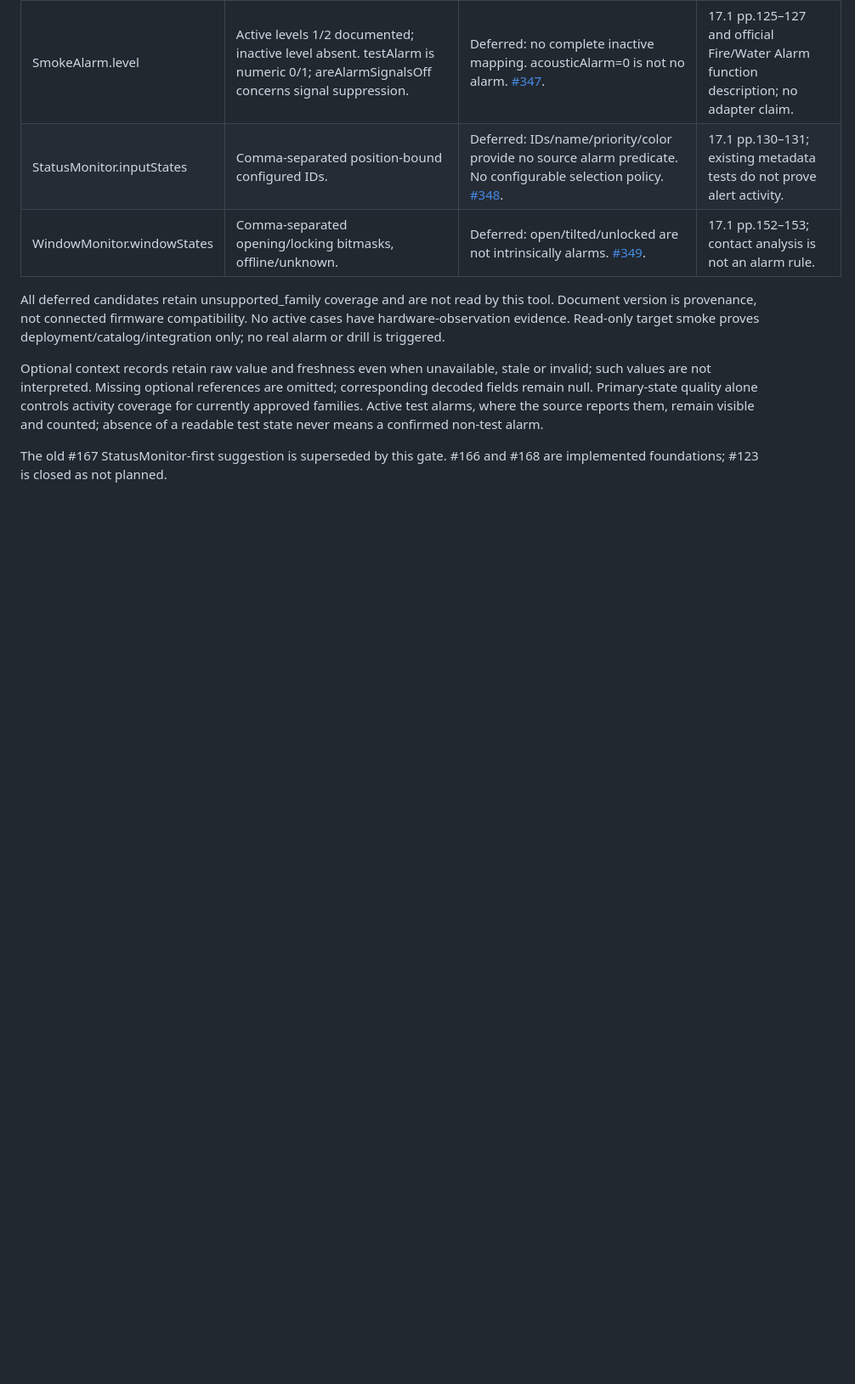
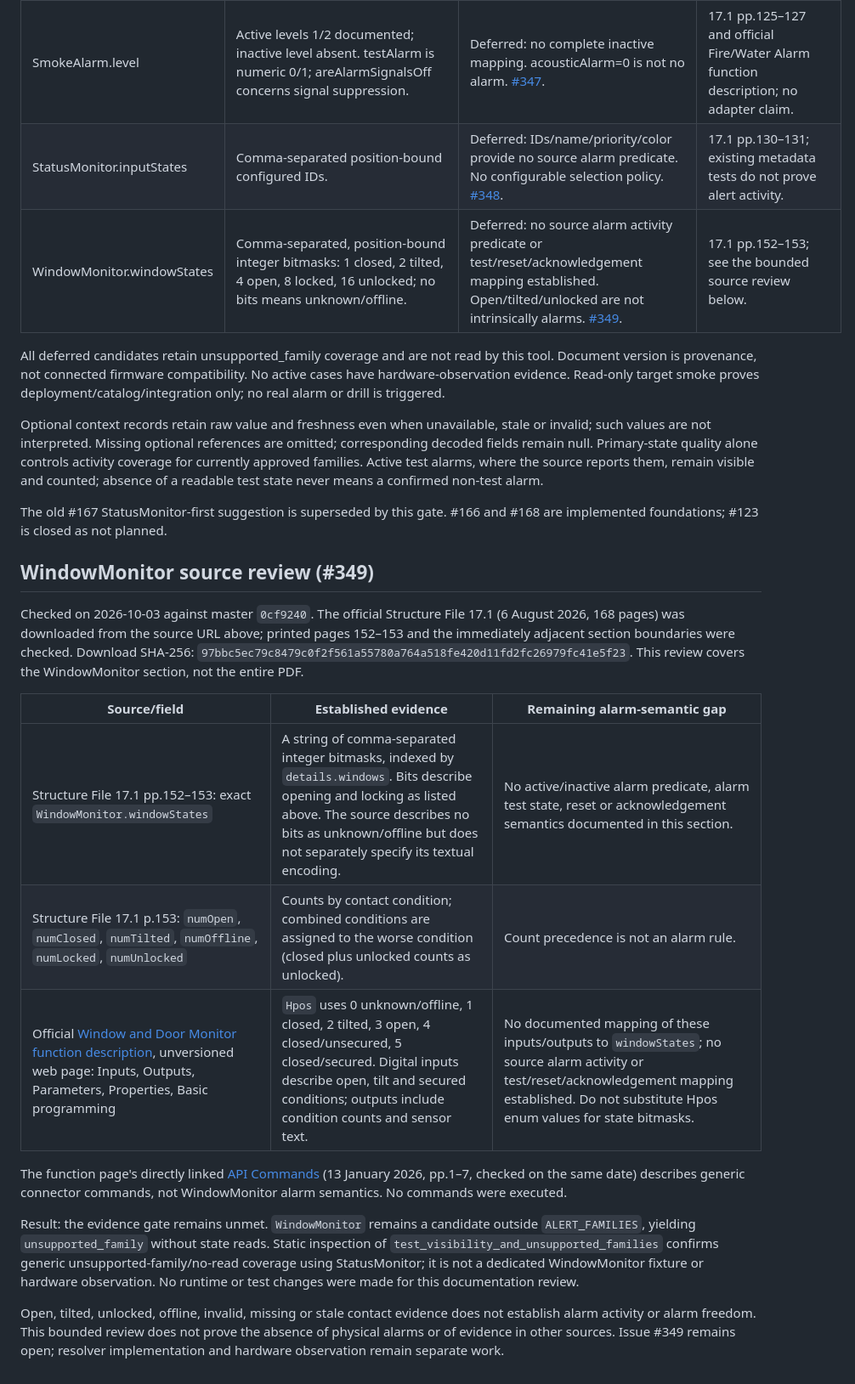
Before and after one commit to Miraculix2050/LoxBerry-Plugin-MCP-Server, a Markdown page: docs/development/active-alert-evidence.md, the part around the change. Shown at 85% size. GitHub-like rendering; blank space fills up the shorter version.

Commit message:
docs: record bounded WindowMonitor alarm evidence review (#365)

```diff
--- a/docs/development/active-alert-evidence.md
+++ b/docs/development/active-alert-evidence.md
@@ -12,7 +12,7 @@ The full 168-page PDF was retrieved and the listed sections checked for #344;
 | Alarm.level | Active levels 1–6 documented. Inactive level not explicitly defined. | Deferred: no complete inactive/acknowledgement mapping. armed, nextLevelAt, startTime are insufficient. [#346](https://github.com/Miraculix2050/LoxBerry-Plugin-MCP-Server/issues/346). | 17.1 pp.27–29; no adapter claim. |
 | SmokeAlarm.level | Active levels 1/2 documented; inactive level absent. testAlarm is numeric 0/1; areAlarmSignalsOff concerns signal suppression. | Deferred: no complete inactive mapping. acousticAlarm=0 is not no alarm. [#347](https://github.com/Miraculix2050/LoxBerry-Plugin-MCP-Server/issues/347). | 17.1 pp.125–127 and official Fire/Water Alarm function description; no adapter claim. |
 | StatusMonitor.inputStates | Comma-separated position-bound configured IDs. | Deferred: IDs/name/priority/color provide no source alarm predicate. No configurable selection policy. [#348](https://github.com/Miraculix2050/LoxBerry-Plugin-MCP-Server/issues/348). | 17.1 pp.130–131; existing metadata tests do not prove alert activity. |
-| WindowMonitor.windowStates | Comma-separated opening/locking bitmasks, offline/unknown. | Deferred: open/tilted/unlocked are not intrinsically alarms. [#349](https://github.com/Miraculix2050/LoxBerry-Plugin-MCP-Server/issues/349). | 17.1 pp.152–153; contact analysis is not an alarm rule. |
+| WindowMonitor.windowStates | Comma-separated, position-bound integer bitmasks: 1 closed, 2 tilted, 4 open, 8 locked, 16 unlocked; no bits means unknown/offline. | Deferred: no source alarm activity predicate or test/reset/acknowledgement mapping established. Open/tilted/unlocked are not intrinsically alarms. [#349](https://github.com/Miraculix2050/LoxBerry-Plugin-MCP-Server/issues/349). | 17.1 pp.152–153; see the bounded source review below. |
 
 All deferred candidates retain unsupported_family coverage and are not read by
 this tool. Document version is provenance, not connected firmware compatibility.
@@ -28,3 +28,34 @@ readable test state never means a confirmed non-test alarm.
 
 The old #167 StatusMonitor-first suggestion is superseded by this gate.
 #166 and #168 are implemented foundations; #123 is closed as not planned.
+
+## WindowMonitor source review (#349)
+
+Checked on 2026-10-03 against master `0cf9240`. The official Structure File
+17.1 (6 August 2026, 168 pages) was downloaded from the source URL above;
+printed pages 152–153 and the immediately adjacent section boundaries were
+checked. Download SHA-256:
+`97bbc5ec79c8479c0f2f561a55780a764a518fe420d11fd2fc26979fc41e5f23`.
+This review covers the WindowMonitor section, not the entire PDF.
+
+| Source/field | Established evidence | Remaining alarm-semantic gap |
+| --- | --- | --- |
+| Structure File 17.1 pp.152–153: exact `WindowMonitor.windowStates` | A string of comma-separated integer bitmasks, indexed by `details.windows`. Bits describe opening and locking as listed above. The source describes no bits as unknown/offline but does not separately specify its textual encoding. | No active/inactive alarm predicate, alarm test state, reset or acknowledgement semantics documented in this section. |
+| Structure File 17.1 p.153: `numOpen`, `numClosed`, `numTilted`, `numOffline`, `numLocked`, `numUnlocked` | Counts by contact condition; combined conditions are assigned to the worse condition (closed plus unlocked counts as unlocked). | Count precedence is not an alarm rule. |
+| Official [Window and Door Monitor function description](https://www.loxone.com/dede/kb/fenster-tuer-ueberwachung/), unversioned web page: Inputs, Outputs, Parameters, Properties, Basic programming | `Hpos` uses 0 unknown/offline, 1 closed, 2 tilted, 3 open, 4 closed/unsecured, 5 closed/secured. Digital inputs describe open, tilt and secured conditions; outputs include condition counts and sensor text. | No documented mapping of these inputs/outputs to `windowStates`; no source alarm activity or test/reset/acknowledgement mapping established. Do not substitute Hpos enum values for state bitmasks. |
+
+The function page's directly linked [API Commands](https://updatefiles.loxone.com/KnowledgeBase/Online/Common/Documents/API_Commands.pdf)
+(13 January 2026, pp.1–7, checked on the same date) describes generic connector
+commands, not WindowMonitor alarm semantics. No commands were executed.
+
+Result: the evidence gate remains unmet. `WindowMonitor` remains a candidate
+outside `ALERT_FAMILIES`, yielding `unsupported_family` without state reads.
+Static inspection of `test_visibility_and_unsupported_families` confirms generic
+unsupported-family/no-read coverage using StatusMonitor; it is not a dedicated
+WindowMonitor fixture or hardware observation. No runtime or test changes were
+made for this documentation review.
+
+Open, tilted, unlocked, offline, invalid, missing or stale contact evidence does
+not establish alarm activity or alarm freedom. This bounded review does not prove
+the absence of physical alarms or of evidence in other sources. Issue #349 remains
+open; resolver implementation and hardware observation remain separate work.
```
